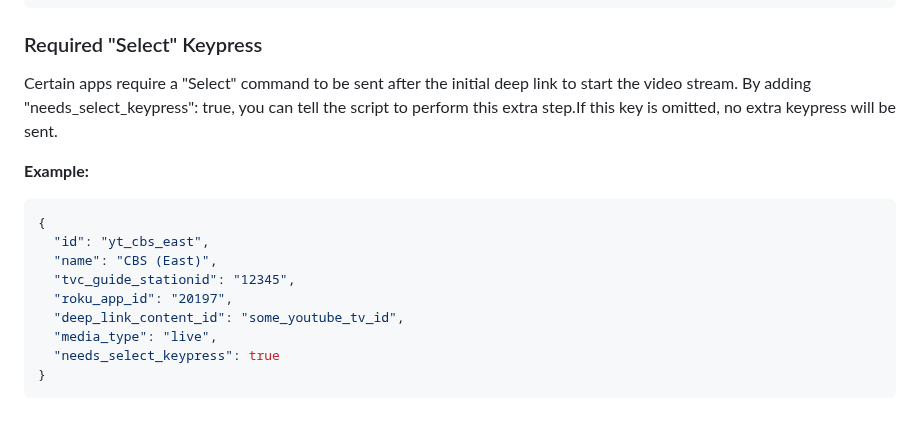
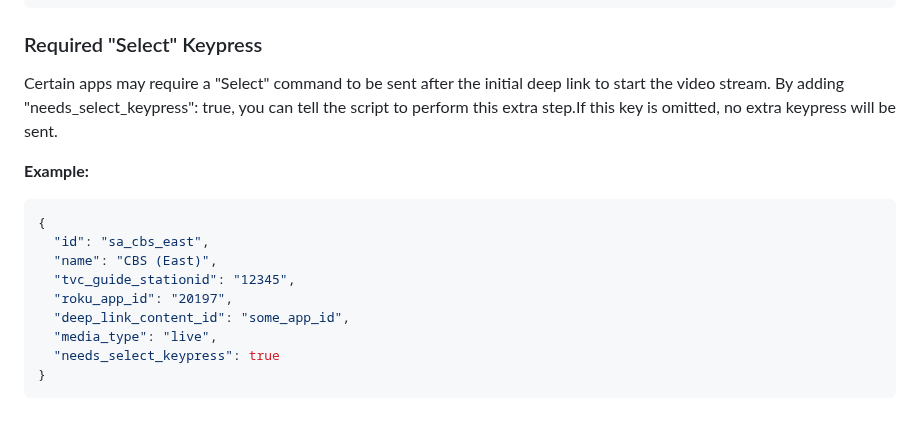
Before and after one commit to nuken/roku-bridge, a Markdown page: README.md, the part around the change. Drawn GitHub-style.

````diff
--- a/README.md
+++ b/README.md
@@ -267,16 +267,16 @@ If a channel's guide data doesn't match your local time zone (e.g., you are watc
 ```
 ### Required "Select" Keypress
 
-Certain apps require a "Select" command to be sent after the initial deep link to start the video stream. By adding "needs_select_keypress": true, you can tell the script to perform this extra step.If this key is omitted, no extra keypress will be sent.
+Certain apps may require a "Select" command to be sent after the initial deep link to start the video stream. By adding "needs_select_keypress": true, you can tell the script to perform this extra step.If this key is omitted, no extra keypress will be sent.
 
 **Example:**
 ```json
 {
-  "id": "yt_cbs_east",
+  "id": "sa_cbs_east",
   "name": "CBS (East)",
   "tvc_guide_stationid": "12345",
   "roku_app_id": "20197",
-  "deep_link_content_id": "some_youtube_tv_id",
+  "deep_link_content_id": "some_app_id",
   "media_type": "live",
   "needs_select_keypress": true
 }
````
